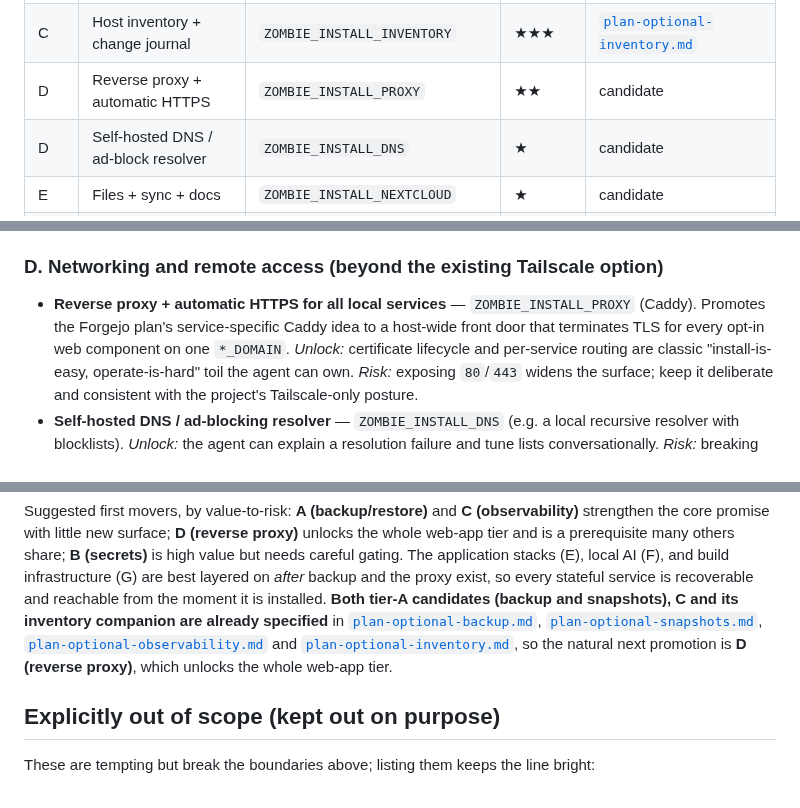
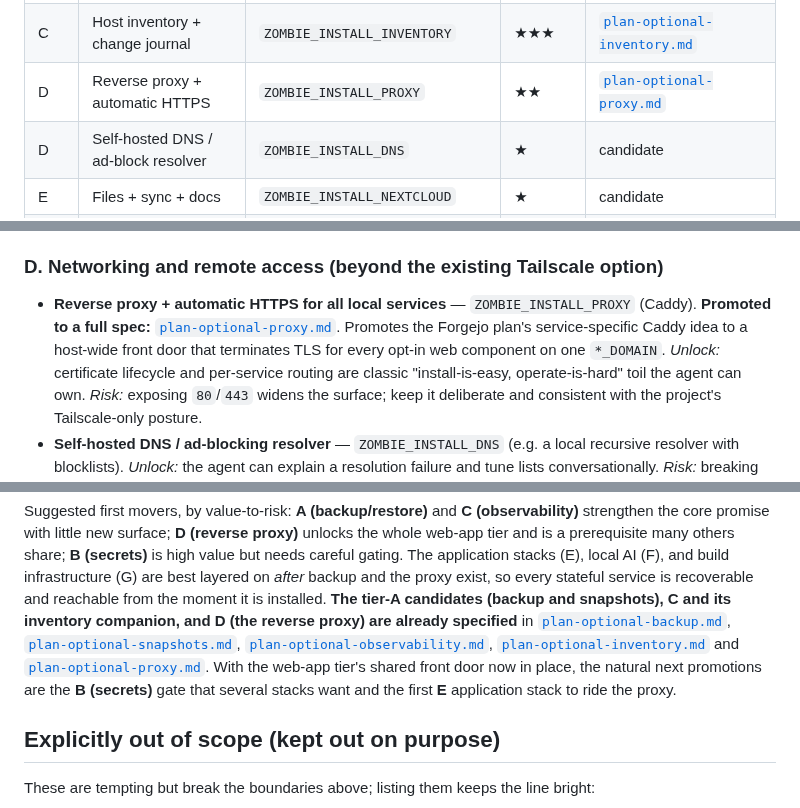
Before and after one commit to japer-technology/ubuntu-zombie, a Markdown page: options/brainstorm.md, 3 parts joined by grey strips. Drawn GitHub-style.

Commit message:
Promote reverse-proxy candidate to plan-optional-proxy spec

```diff
--- a/options/brainstorm.md
+++ b/options/brainstorm.md
@@ -138,7 +138,7 @@ to a spec once promoted. Flags all default to `0`.
 | B | Local single-sign-on (OIDC) | `ZOMBIE_INSTALL_SSO` | ★ | candidate |
 | C | Metrics + logs + dashboards | `ZOMBIE_INSTALL_OBSERVABILITY` | ★★★ | [`plan-optional-observability.md`](plan-optional-observability.md) |
 | C | Host inventory + change journal | `ZOMBIE_INSTALL_INVENTORY` | ★★★ | [`plan-optional-inventory.md`](plan-optional-inventory.md) |
-| D | Reverse proxy + automatic HTTPS | `ZOMBIE_INSTALL_PROXY` | ★★ | candidate |
+| D | Reverse proxy + automatic HTTPS | `ZOMBIE_INSTALL_PROXY` | ★★ | [`plan-optional-proxy.md`](plan-optional-proxy.md) |
 | D | Self-hosted DNS / ad-block resolver | `ZOMBIE_INSTALL_DNS` | ★ | candidate |
 | E | Files + sync + docs | `ZOMBIE_INSTALL_NEXTCLOUD` | ★ | candidate |
 | E | Read-it-later / wiki | `ZOMBIE_INSTALL_WIKI` | ★★ | candidate |
@@ -217,10 +217,11 @@ best effort-to-value ratio.
 ### D. Networking and remote access (beyond the existing Tailscale option)
 
 - **Reverse proxy + automatic HTTPS for all local services** —
-  `ZOMBIE_INSTALL_PROXY` (Caddy). Promotes the Forgejo plan's
-  service-specific Caddy idea to a host-wide front door that terminates
-  TLS for every opt-in web component on one `*_DOMAIN`. *Unlock:*
-  certificate lifecycle and per-service routing are classic
+  `ZOMBIE_INSTALL_PROXY` (Caddy). **Promoted to a full spec:**
+  [`plan-optional-proxy.md`](plan-optional-proxy.md). Promotes the
+  Forgejo plan's service-specific Caddy idea to a host-wide front door
+  that terminates TLS for every opt-in web component on one `*_DOMAIN`.
+  *Unlock:* certificate lifecycle and per-service routing are classic
   "install-is-easy, operate-is-hard" toil the agent can own. *Risk:*
   exposing `80`/`443` widens the surface; keep it deliberate and
   consistent with the project's Tailscale-only posture.
@@ -298,14 +299,17 @@ prerequisite many others share; **B (secrets)** is high value but needs
 careful gating. The application stacks (E), local AI (F), and build
 infrastructure (G) are best layered on *after* backup and the proxy
 exist, so every stateful service is recoverable and reachable from the
-moment it is installed. **Both tier-A candidates (backup and snapshots),
-C and its inventory companion are already specified** in
+moment it is installed. **The tier-A candidates (backup and snapshots),
+C and its inventory companion, and D (the reverse proxy) are already
+specified** in
 [`plan-optional-backup.md`](plan-optional-backup.md),
 [`plan-optional-snapshots.md`](plan-optional-snapshots.md),
-[`plan-optional-observability.md`](plan-optional-observability.md) and
-[`plan-optional-inventory.md`](plan-optional-inventory.md), so the
-natural next promotion is **D (reverse proxy)**, which unlocks the whole
-web-app tier.
+[`plan-optional-observability.md`](plan-optional-observability.md),
+[`plan-optional-inventory.md`](plan-optional-inventory.md) and
+[`plan-optional-proxy.md`](plan-optional-proxy.md). With the web-app
+tier's shared front door now in place, the natural next promotions are
+the **B (secrets)** gate that several stacks want and the first **E**
+application stack to ride the proxy.
 
 ## Explicitly out of scope (kept out on purpose)
 
```
Also changed, not shown: options/plan-optional-proxy.md (added, +392 -0 lines).
